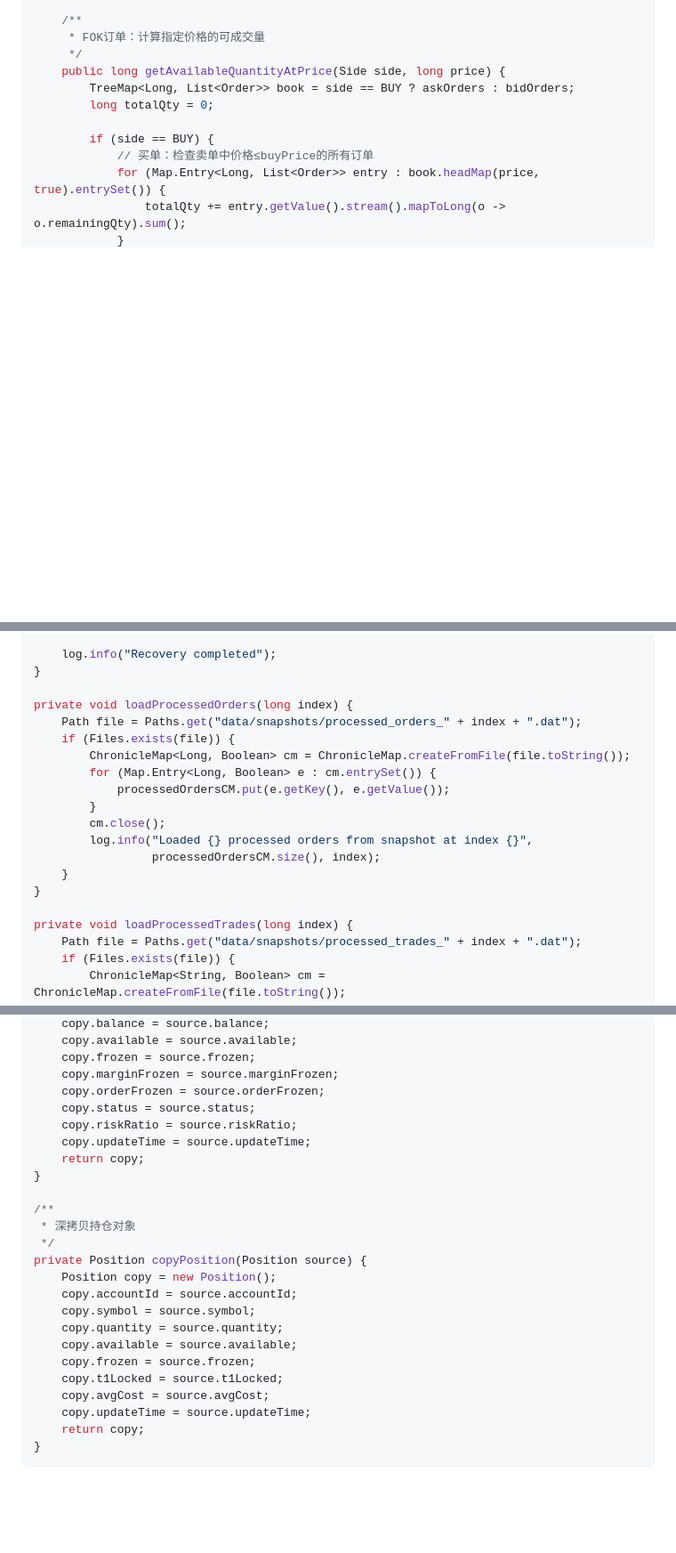
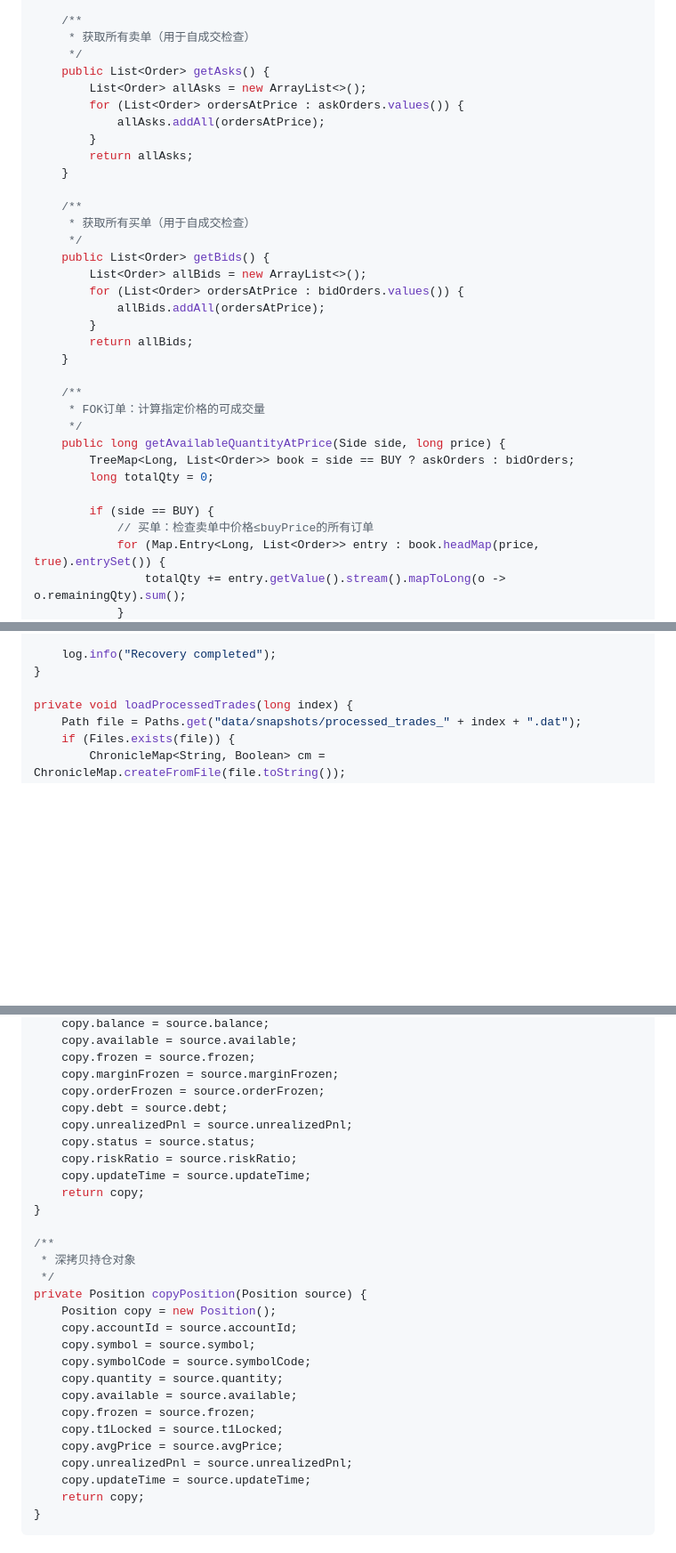
Before and after one commit to tylmcy/hft, a Markdown page: docs/technical-solution-V10.md, 3 parts joined by grey strips. Shown at 89% size. GitHub-like rendering; blank space fills up the shorter version.

Commit message:
Fix code consistency issues in V10 technical document
- P0-1: Remove duplicate/corrupted findSnapshotEvent method definition
- P0-2: Fix avgCost to avgPrice in copyPosition method
- P0-3: Remove unused loadProcessedOrders method (references non-existent files)
- P1-1: Add debt and unrealizedPnl fields to copyAccount
- P1-2: Add symbolCode and unrealizedPnl fields to copyPosition
- P1-3: Unify tradeCQ/tradeQueue variable naming
- P1-4: Add getAsks/getBids methods to OrderBook class
- P1-5: Add note about .cq4 file extension in naming convention

Document now passes all code consistency checks.

```diff
--- a/docs/technical-solution-V10.md
+++ b/docs/technical-solution-V10.md
@@ -528,6 +528,28 @@ public class OrderBook {
     }
 
     /**
+     * 获取所有卖单（用于自成交检查）
+     */
+    public List<Order> getAsks() {
+        List<Order> allAsks = new ArrayList<>();
+        for (List<Order> ordersAtPrice : askOrders.values()) {
+            allAsks.addAll(ordersAtPrice);
+        }
+        return allAsks;
+    }
+
+    /**
+     * 获取所有买单（用于自成交检查）
+     */
+    public List<Order> getBids() {
+        List<Order> allBids = new ArrayList<>();
+        for (List<Order> ordersAtPrice : bidOrders.values()) {
+            allBids.addAll(ordersAtPrice);
+        }
+        return allBids;
+    }
+
+    /**
      * FOK订单：计算指定价格的可成交量
      */
     public long getAvailableQuantityAtPrice(Side side, long price) {
@@ -4022,19 +4036,6 @@ public void recover() {
     log.info("Recovery completed");
 }
 
-private void loadProcessedOrders(long index) {
-    Path file = Paths.get("data/snapshots/processed_orders_" + index + ".dat");
-    if (Files.exists(file)) {
-        ChronicleMap<Long, Boolean> cm = ChronicleMap.createFromFile(file.toString());
-        for (Map.Entry<Long, Boolean> e : cm.entrySet()) {
-            processedOrdersCM.put(e.getKey(), e.getValue());
-        }
-        cm.close();
-        log.info("Loaded {} processed orders from snapshot at index {}",
-                 processedOrdersCM.size(), index);
-    }
-}
-
 private void loadProcessedTrades(long index) {
     Path file = Paths.get("data/snapshots/processed_trades_" + index + ".dat");
     if (Files.exists(file)) {
@@ -4119,6 +4120,8 @@ private Account copyAccount(Account source) {
     copy.frozen = source.frozen;
     copy.marginFrozen = source.marginFrozen;
     copy.orderFrozen = source.orderFrozen;
+    copy.debt = source.debt;
+    copy.unrealizedPnl = source.unrealizedPnl;
     copy.status = source.status;
     copy.riskRatio = source.riskRatio;
     copy.updateTime = source.updateTime;
@@ -4132,11 +4135,13 @@ private Position copyPosition(Position source) {
     Position copy = new Position();
     copy.accountId = source.accountId;
     copy.symbol = source.symbol;
+    copy.symbolCode = source.symbolCode;
     copy.quantity = source.quantity;
     copy.available = source.available;
     copy.frozen = source.frozen;
     copy.t1Locked = source.t1Locked;
-    copy.avgCost = source.avgCost;
+    copy.avgPrice = source.avgPrice;
+    copy.unrealizedPnl = source.unrealizedPnl;
     copy.updateTime = source.updateTime;
     return copy;
 }
```
Also changed, not shown: other parts of docs/technical-solution-V10.md (+3 -11 lines).
